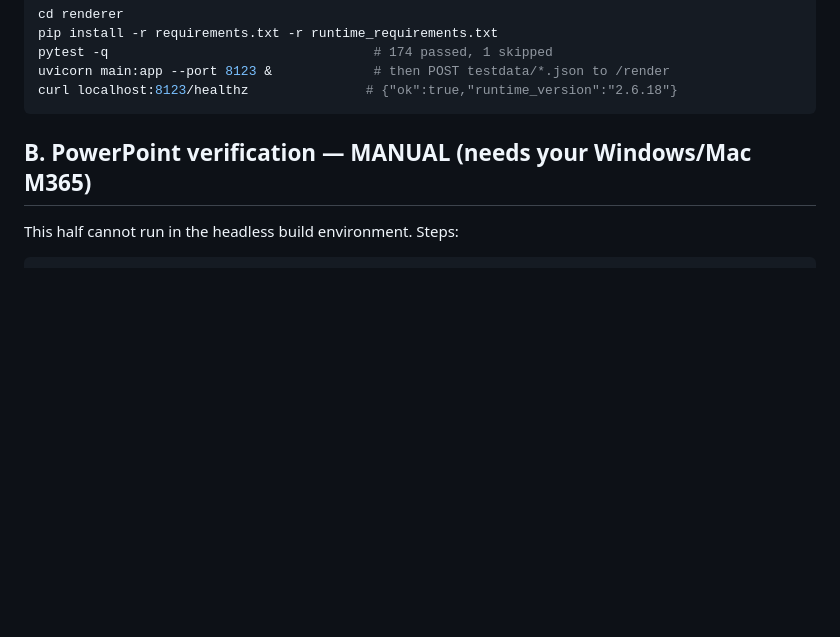
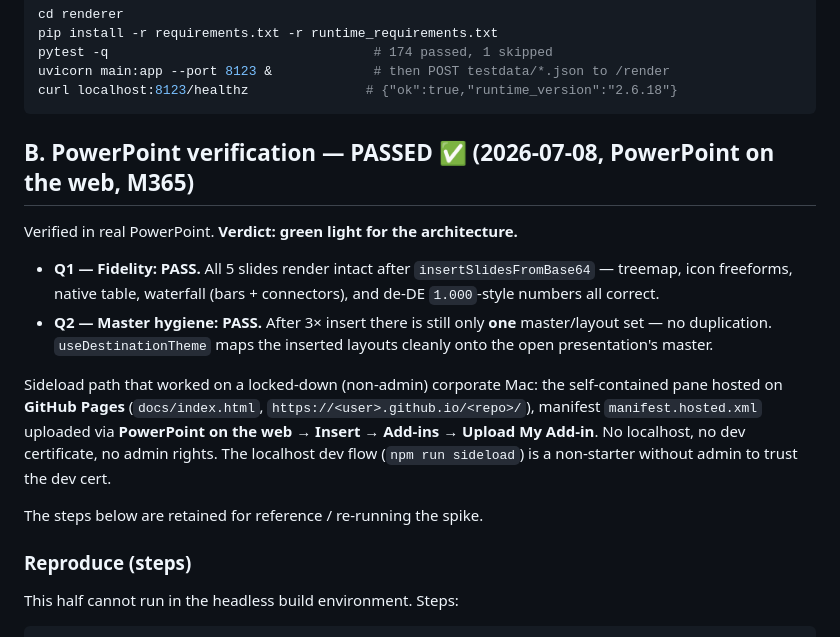
Before and after one commit to jens-lischka/PPT_GPT, a Markdown page: PHASE0_SPIKE.md, the part around the change. GitHub-like rendering; blank space fills up the shorter version.

Commit message:
Phase 0 spike PASSED: full fidelity + single master on repeated insert
Verified in PowerPoint on the web (M365). Q1 fidelity: treemap, icons, native
table, waterfall (bars + connectors), and de-DE numbers all render intact
after insertSlidesFromBase64. Q2 master hygiene: still one master/layout set
after 3x insert — no duplication, useDestinationTheme maps cleanly. Green
light for the architecture.

Also records the working sideload path for a locked-down non-admin Mac:
self-contained pane on GitHub Pages + hosted manifest via PowerPoint web,
no localhost/dev-cert/admin.

Co-Authored-By: Claude Opus 4.8 <noreply@anthropic.com>
Claude-Session: https://claude.ai/code/session_01J3sH2bYKc4SuMTqqZmJt2U

````diff
--- a/PHASE0_SPIKE.md
+++ b/PHASE0_SPIKE.md
@@ -43,7 +43,27 @@ uvicorn main:app --port 8123 &             # then POST testdata/*.json to /rende
 curl localhost:8123/healthz               # {"ok":true,"runtime_version":"2.6.18"}
 ```
 
-## B. PowerPoint verification — MANUAL (needs your Windows/Mac M365)
+## B. PowerPoint verification — PASSED ✅ (2026-07-08, PowerPoint on the web, M365)
+
+Verified in real PowerPoint. **Verdict: green light for the architecture.**
+
+- **Q1 — Fidelity: PASS.** All 5 slides render intact after
+  `insertSlidesFromBase64` — treemap, icon freeforms, native table, waterfall
+  (bars + connectors), and de-DE `1.000`-style numbers all correct.
+- **Q2 — Master hygiene: PASS.** After 3× insert there is still only **one**
+  master/layout set — no duplication. `useDestinationTheme` maps the inserted
+  layouts cleanly onto the open presentation's master.
+
+Sideload path that worked on a locked-down (non-admin) corporate Mac: the
+self-contained pane hosted on **GitHub Pages** (`docs/index.html`,
+`https://<user>.github.io/<repo>/`), manifest `manifest.hosted.xml` uploaded
+via **PowerPoint on the web → Insert → Add-ins → Upload My Add-in**. No
+localhost, no dev certificate, no admin rights. The localhost dev flow
+(`npm run sideload`) is a non-starter without admin to trust the dev cert.
+
+The steps below are retained for reference / re-running the spike.
+
+### Reproduce (steps)
 
 This half cannot run in the headless build environment. Steps:
 
````
